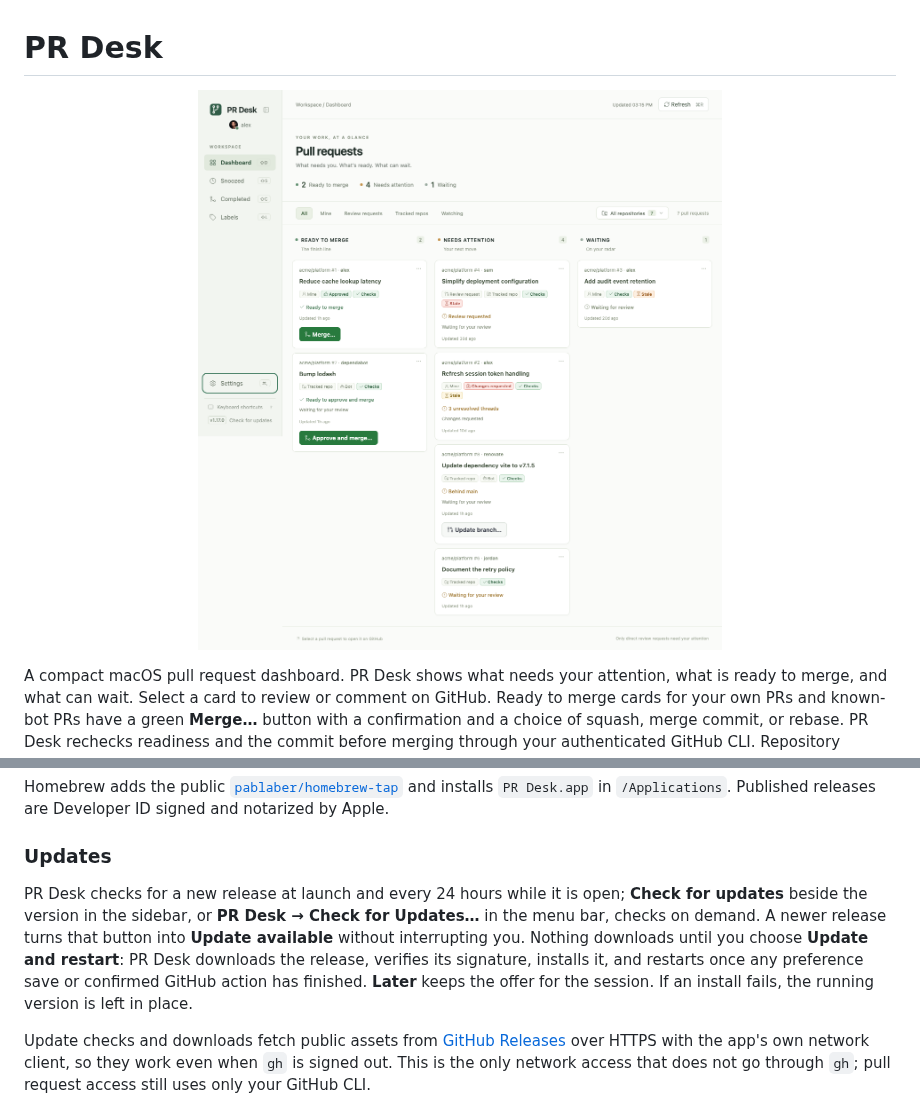
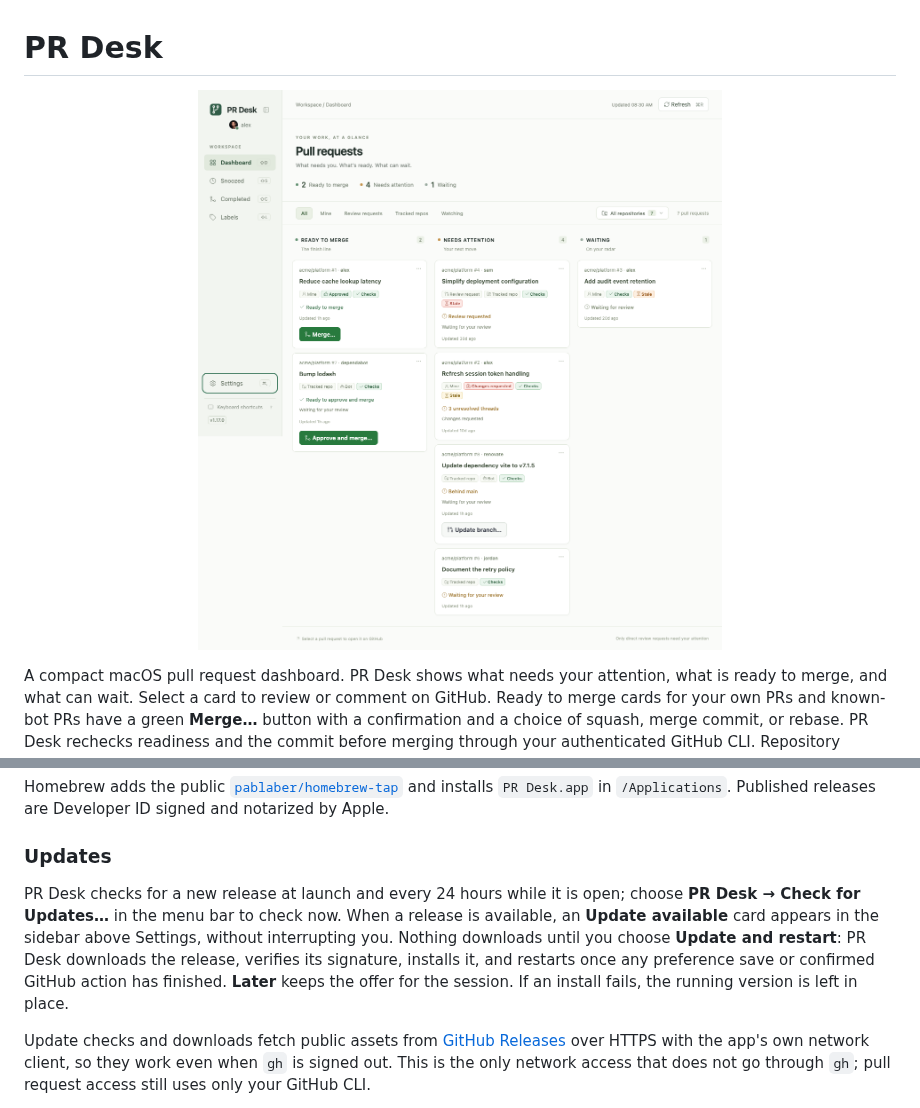
Before and after one commit to pablaber/pr-desk, a Markdown page: README.md, 2 parts joined by grey strips. GitHub-like rendering; pictures changed too: docs/assets/pr-desk-dashboard.png.

Commit message:
show an available update as a sidebar card and move manual checks to the app menu

```diff
--- a/README.md
+++ b/README.md
@@ -46,14 +46,13 @@ notarized by Apple.
 
 ### Updates
 
-PR Desk checks for a new release at launch and every 24 hours while it is open; **Check
-for updates** beside the version in the sidebar, or **PR Desk → Check for Updates…** in the
-menu bar, checks on demand. A newer release turns
-that button into **Update available** without interrupting you. Nothing downloads until
-you choose **Update and restart**: PR Desk downloads the release, verifies its signature,
-installs it, and restarts once any preference save or confirmed GitHub action has
-finished. **Later** keeps the offer for the session. If an install fails, the running
-version is left in place.
+PR Desk checks for a new release at launch and every 24 hours while it is open; choose
+**PR Desk → Check for Updates…** in the menu bar to check now. When a release is available,
+an **Update available** card appears in the sidebar above Settings, without interrupting
+you. Nothing downloads until you choose **Update and restart**: PR Desk downloads the
+release, verifies its signature, installs it, and restarts once any preference save or
+confirmed GitHub action has finished. **Later** keeps the offer for the session. If an
+install fails, the running version is left in place.
 
 Update checks and downloads fetch public assets from
 [GitHub Releases](https://github.com/pablaber/pr-desk/releases) over HTTPS with the app's
```
Also changed, not shown: 3 other files.
